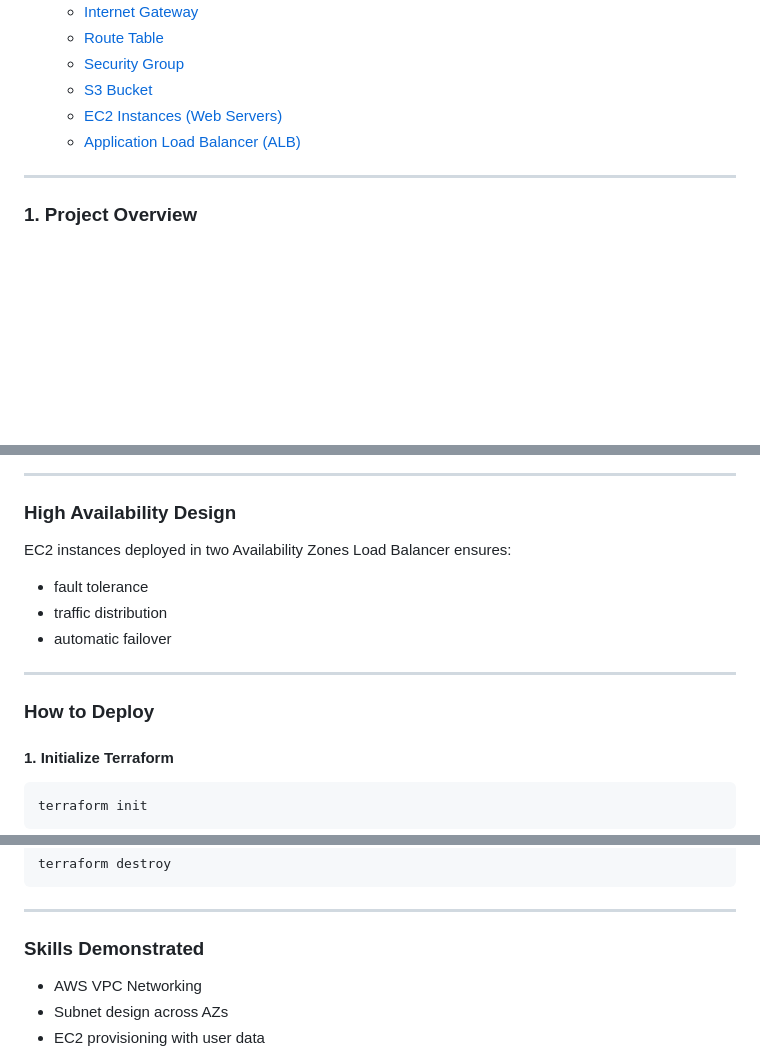
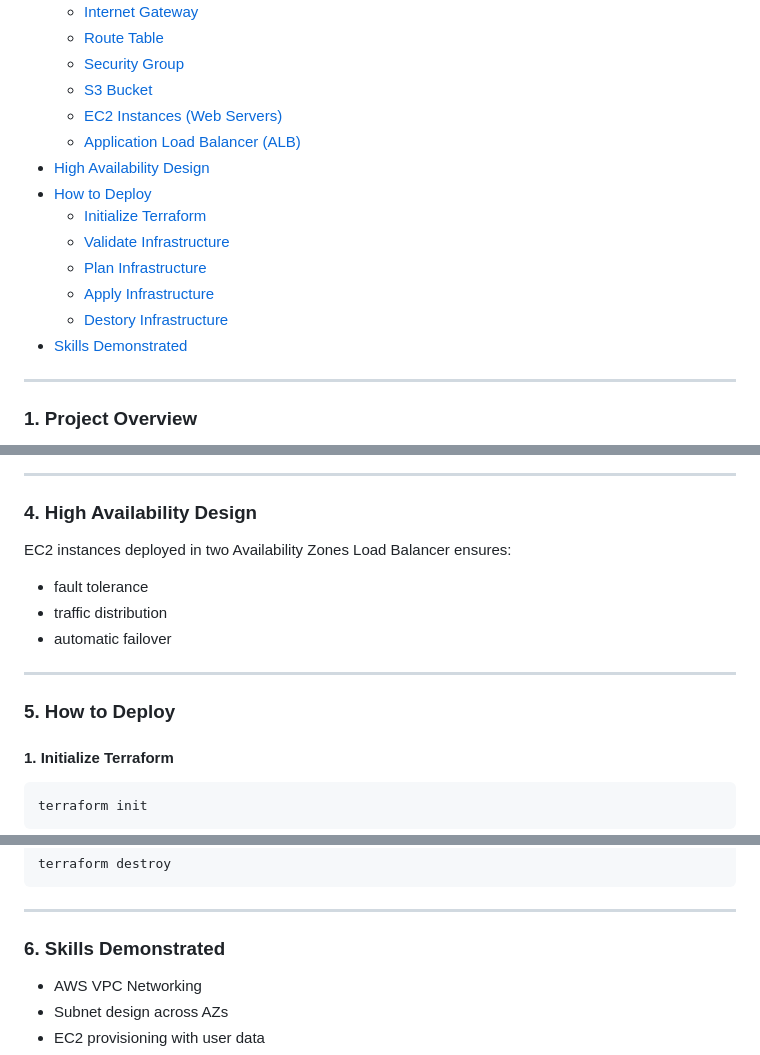
Before and after one commit to asadjvd/Terraform-Projects, a Markdown page: TF-AWS-Two-Tier-Web-Architecture/README.md, 3 parts joined by grey strips. Rendered like a GitHub page; blank space fills up the shorter version.

````diff
--- a/TF-AWS-Two-Tier-Web-Architecture/README.md
+++ b/TF-AWS-Two-Tier-Web-Architecture/README.md
@@ -16,6 +16,15 @@
   - [S3 Bucket](#6-s3-bucket)
   - [EC2 Instances (Web Servers)](#7-ec2-instances-web-servers)
   - [Application Load Balancer (ALB)](#8-application-load-balancer-alb)
+- [High Availability Design](#4-high-availability-design)
+- [How to Deploy](#5-how-to-deploy)
+  - [Initialize Terraform](#1-initialize-terraform)
+  - [Validate Infrastructure](#2-validate-infrastructure)
+  - [Plan Infrastructure](#3-plan-infrastructure)
+  - [Apply Infrastructure](#4-apply-infrastructure)
+  - [Destory Infrastructure](#5-destroy-infrastructure)
+- [Skills Demonstrated](#6-skills-demonstrated)
+
 ---
 
 ### **1. Project Overview**
@@ -345,7 +354,7 @@ output "loadbalancerdns" {
 
 ---
 
-### High Availability Design
+### **4. High Availability Design**
 EC2 instances deployed in two Availability Zones
 Load Balancer ensures:
 * fault tolerance
@@ -354,7 +363,7 @@ Load Balancer ensures:
 
 ---
 
-### How to Deploy
+### **5. How to Deploy**
 #### 1. Initialize Terraform
 
 ```bash
@@ -387,7 +396,7 @@ terraform destroy
 
 ---
 
-### Skills Demonstrated
+### **6. Skills Demonstrated**
 * AWS VPC Networking
 * Subnet design across AZs
 * EC2 provisioning with user data
````
